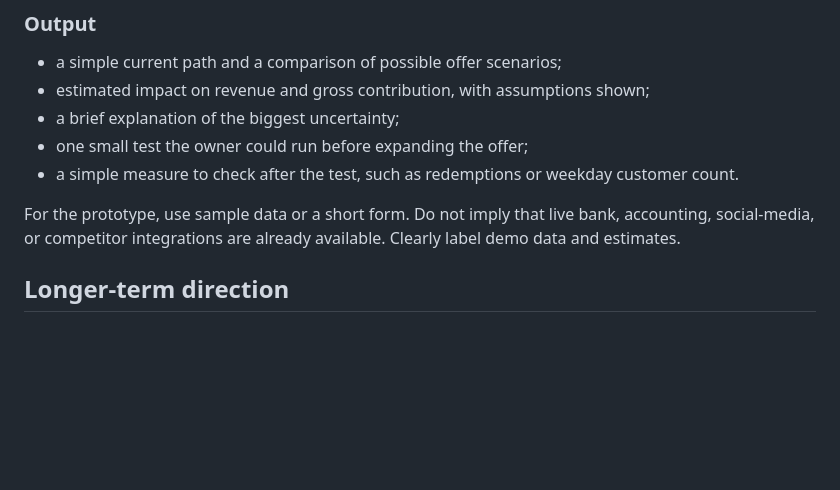
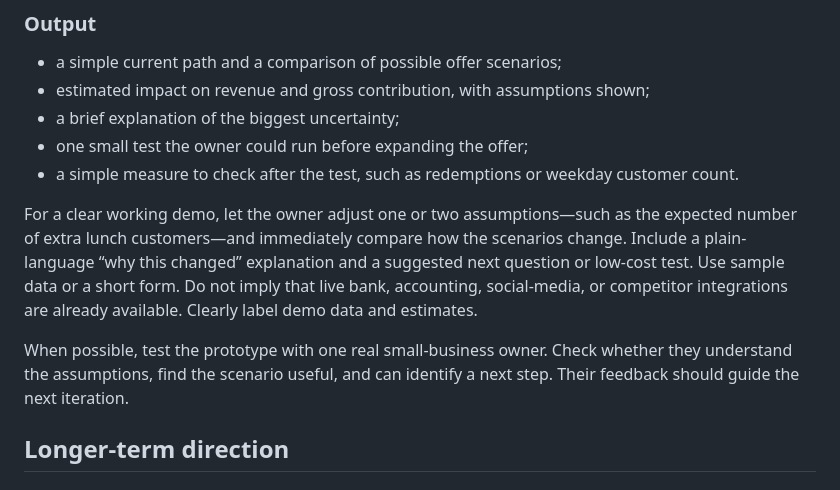
Before and after one commit to Ohad-G-5790/what-if, a Markdown page: vision.md, the part around one of its changes. Rendered like a GitHub page; blank space fills up the shorter version.

```diff
--- a/vision.md
+++ b/vision.md
@@ -106,7 +127,9 @@ Use a small, understandable set of manually entered or sample values, such as:
 - one small test the owner could run before expanding the offer;
 - a simple measure to check after the test, such as redemptions or weekday customer count.
 
-For the prototype, use sample data or a short form. Do not imply that live bank, accounting, social-media, or competitor integrations are already available. Clearly label demo data and estimates.
+For a clear working demo, let the owner adjust one or two assumptions—such as the expected number of extra lunch customers—and immediately compare how the scenarios change. Include a plain-language “why this changed” explanation and a suggested next question or low-cost test. Use sample data or a short form. Do not imply that live bank, accounting, social-media, or competitor integrations are already available. Clearly label demo data and estimates.
+
+When possible, test the prototype with one real small-business owner. Check whether they understand the assumptions, find the scenario useful, and can identify a next step. Their feedback should guide the next iteration.
 
 ## Longer-term direction
 
```
Also changed, not shown: other parts of vision.md (+22 -1 lines).
